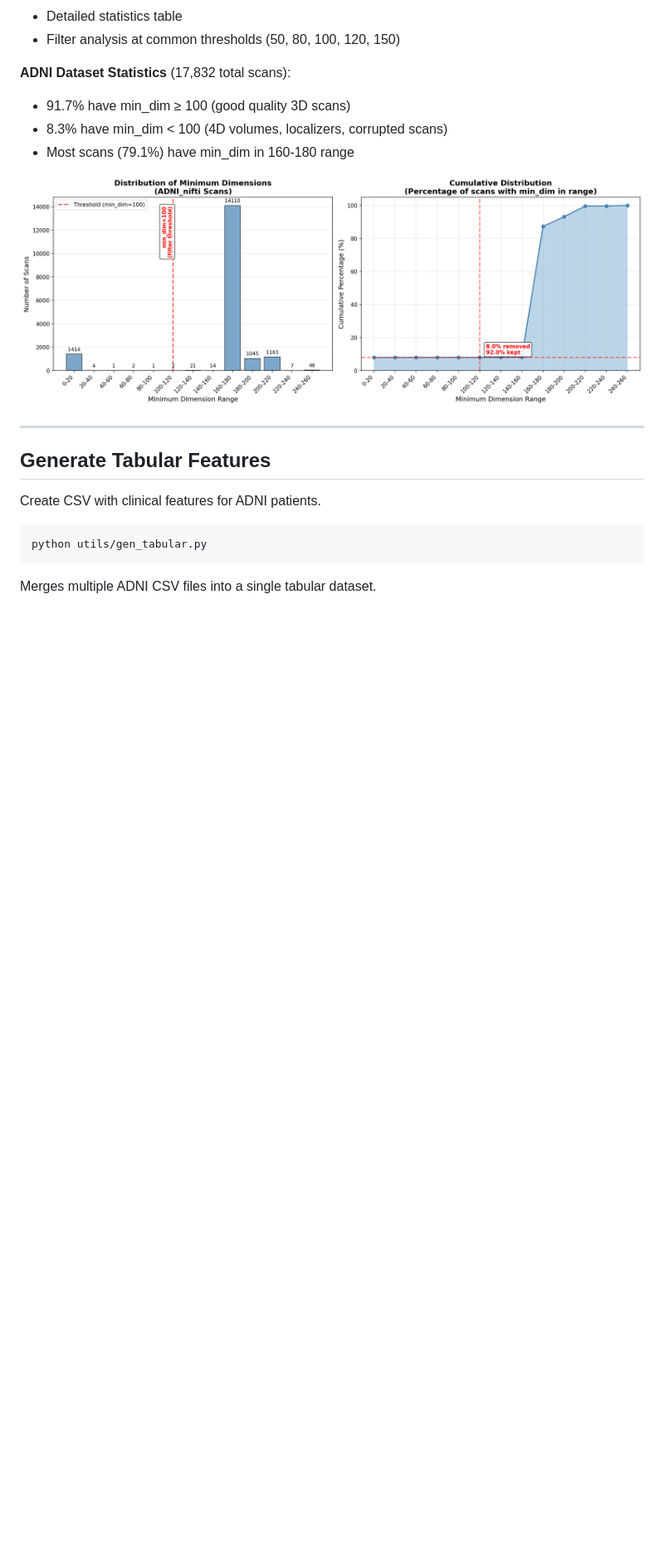
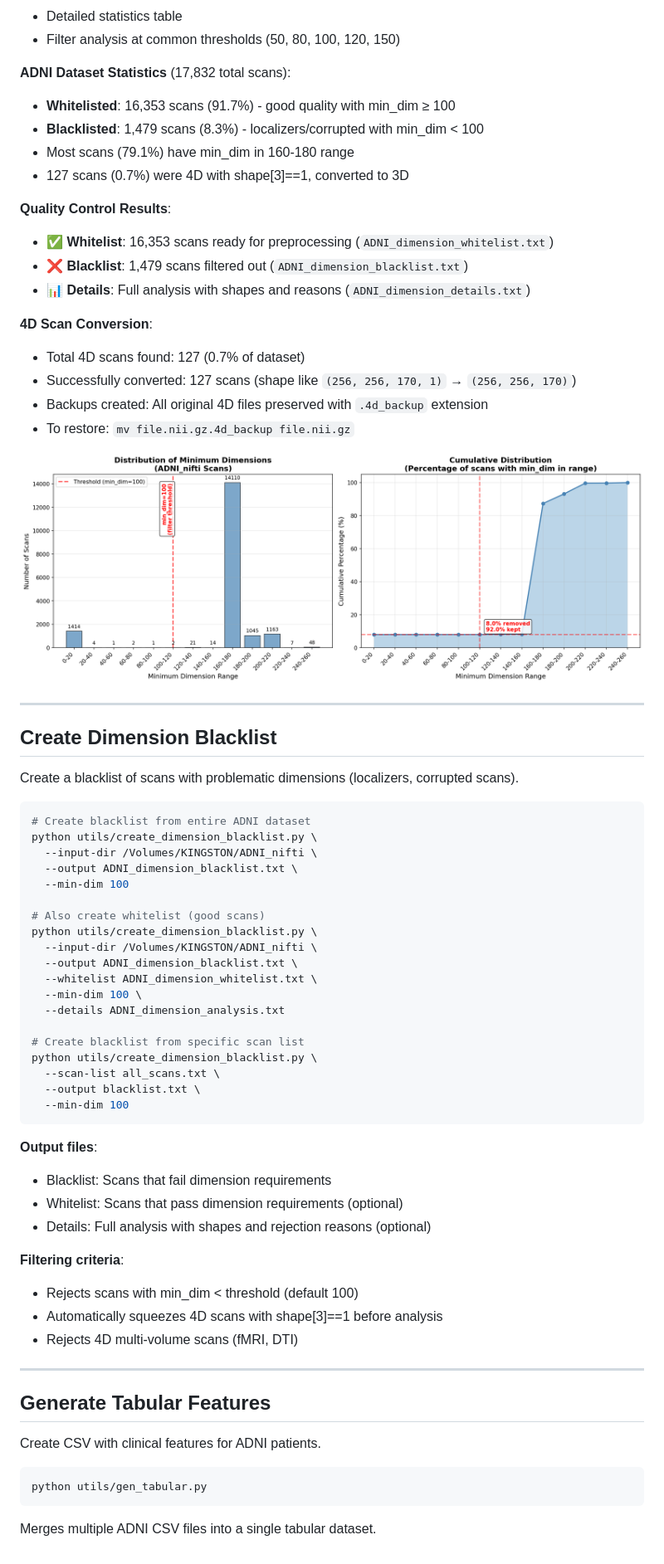
Before and after one commit to Tanguyvans/alzheimer, a Markdown page: utils/README.md, the part around one of its changes. Shown at 83% size. Drawn GitHub-style; blank space fills up the shorter version.

````diff
--- a/utils/README.md
+++ b/utils/README.md
@@ -121,11 +127,61 @@ python utils/analyze_scan_dimensions.py \
 - Filter analysis at common thresholds (50, 80, 100, 120, 150)
 
 **ADNI Dataset Statistics** (17,832 total scans):
-- 91.7% have min_dim ≥ 100 (good quality 3D scans)
-- 8.3% have min_dim < 100 (4D volumes, localizers, corrupted scans)
+- **Whitelisted**: 16,353 scans (91.7%) - good quality with min_dim ≥ 100
+- **Blacklisted**: 1,479 scans (8.3%) - localizers/corrupted with min_dim < 100
 - Most scans (79.1%) have min_dim in 160-180 range
+- 127 scans (0.7%) were 4D with shape[3]==1, converted to 3D
+
+**Quality Control Results**:
+- ✅ **Whitelist**: 16,353 scans ready for preprocessing (`ADNI_dimension_whitelist.txt`)
+- ❌ **Blacklist**: 1,479 scans filtered out (`ADNI_dimension_blacklist.txt`)
+- 📊 **Details**: Full analysis with shapes and reasons (`ADNI_dimension_details.txt`)
+
+**4D Scan Conversion**:
+- Total 4D scans found: 127 (0.7% of dataset)
+- Successfully converted: 127 scans (shape like `(256, 256, 170, 1)` → `(256, 256, 170)`)
+- Backups created: All original 4D files preserved with `.4d_backup` extension
+- To restore: `mv file.nii.gz.4d_backup file.nii.gz`
 
 ![ADNI Dataset Dimension Distribution](../adni_all_scans_dimension_distribution.png)
+
+---
+
+## Create Dimension Blacklist
+
+Create a blacklist of scans with problematic dimensions (localizers, corrupted scans).
+
+```bash
+# Create blacklist from entire ADNI dataset
+python utils/create_dimension_blacklist.py \
+  --input-dir /Volumes/KINGSTON/ADNI_nifti \
+  --output ADNI_dimension_blacklist.txt \
+  --min-dim 100
+
+# Also create whitelist (good scans)
+python utils/create_dimension_blacklist.py \
+  --input-dir /Volumes/KINGSTON/ADNI_nifti \
+  --output ADNI_dimension_blacklist.txt \
+  --whitelist ADNI_dimension_whitelist.txt \
+  --min-dim 100 \
+  --details ADNI_dimension_analysis.txt
+
+# Create blacklist from specific scan list
+python utils/create_dimension_blacklist.py \
+  --scan-list all_scans.txt \
+  --output blacklist.txt \
+  --min-dim 100
+```
+
+**Output files**:
+- Blacklist: Scans that fail dimension requirements
+- Whitelist: Scans that pass dimension requirements (optional)
+- Details: Full analysis with shapes and rejection reasons (optional)
+
+**Filtering criteria**:
+- Rejects scans with min_dim < threshold (default 100)
+- Automatically squeezes 4D scans with shape[3]==1 before analysis
+- Rejects 4D multi-volume scans (fMRI, DTI)
 
 ---
 
````
Also changed, not shown: other parts of utils/README.md (+6 -0 lines), CLAUDE.md (+1 -0 lines), preprocessing/README.md (+24 -0 lines), nppy_dimension_analysis.png (added), nppy_dimension_analysis_clean.png (added), 14 other files.
